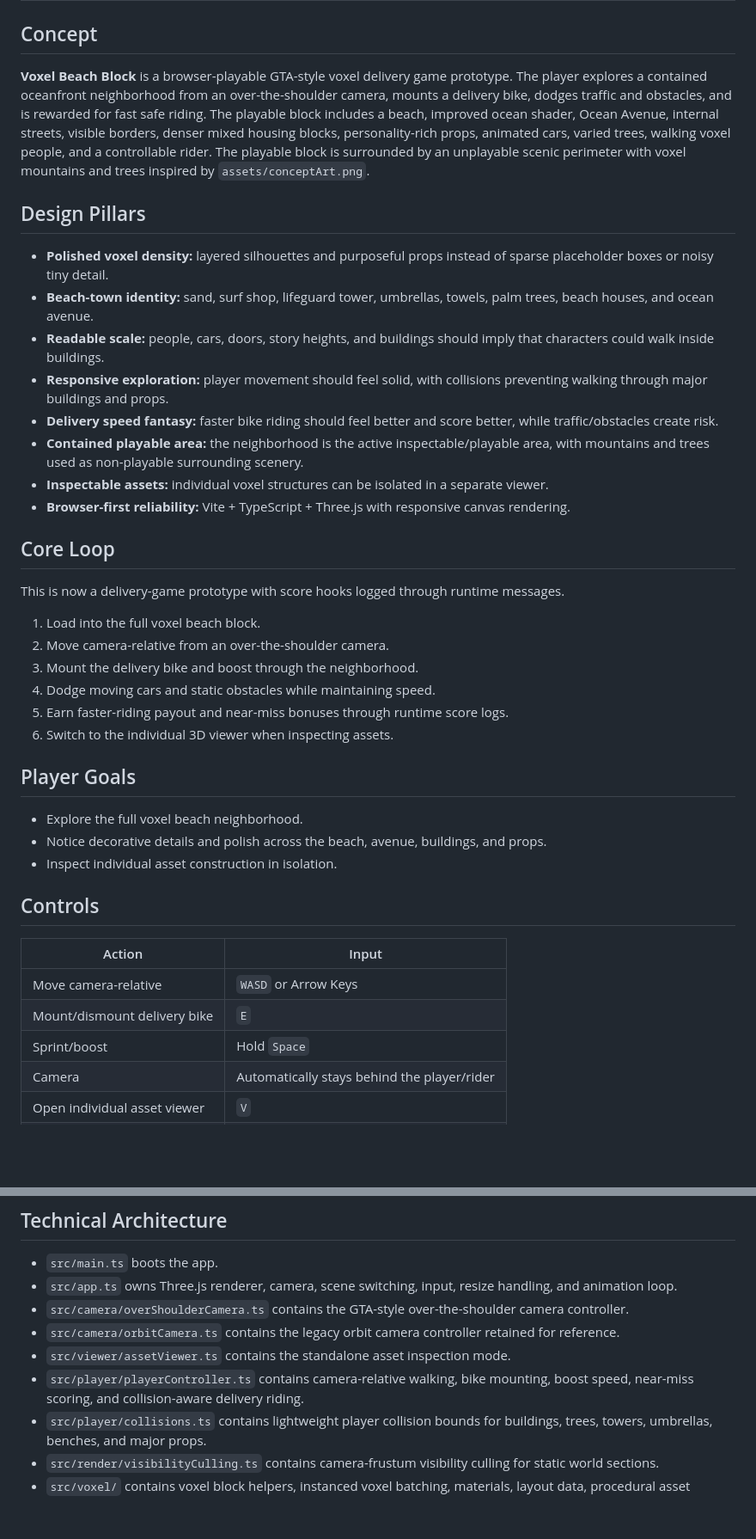
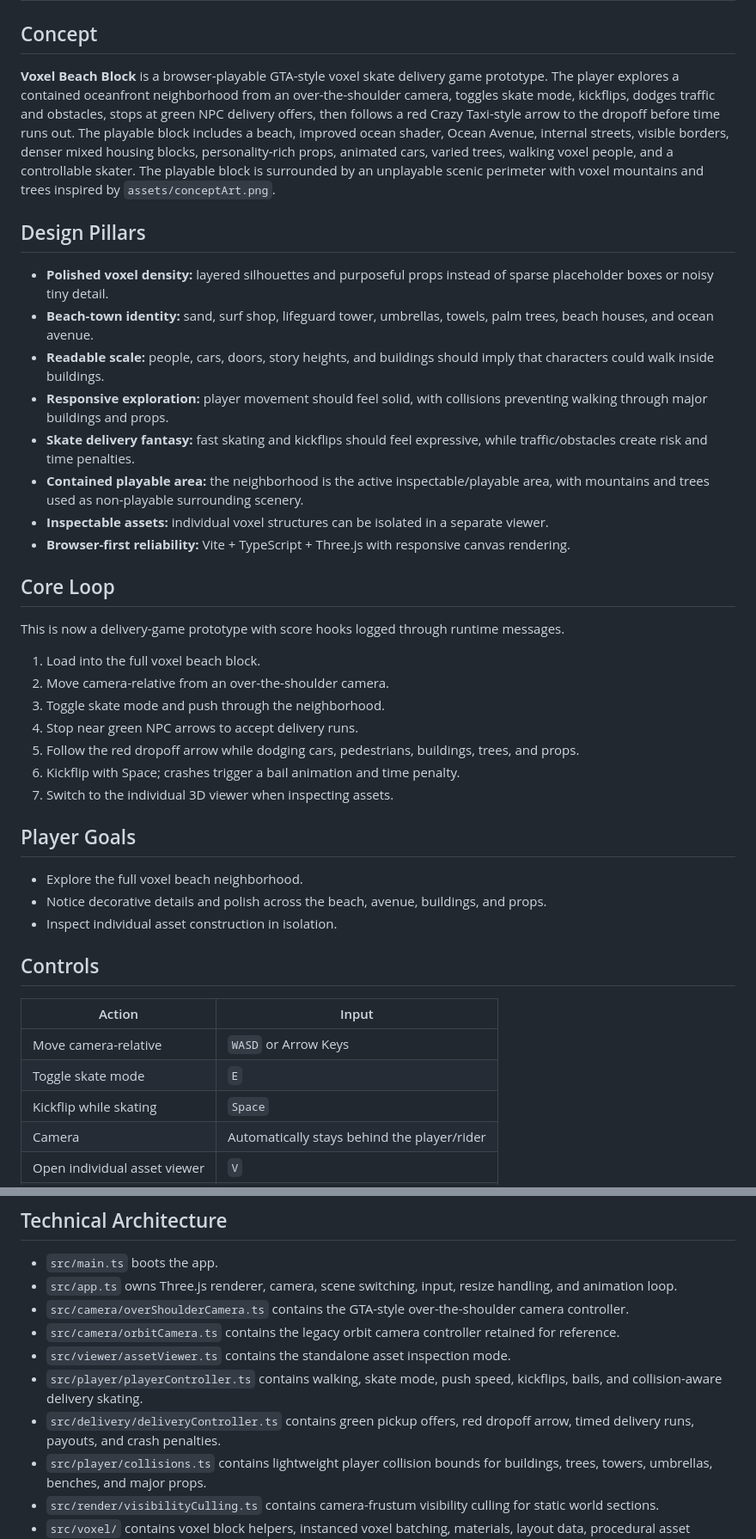
Before and after one commit to resenhadobar/parseweaveSubmission, a Markdown page: GAME_DESIGN_DOCUMENT.md, 2 parts joined by grey strips. Shown at 86% size. GitHub-like rendering; blank space fills up the shorter version.

Commit message:
Update GDD for skate delivery mechanics
Co-authored-by: a0d7c6b8-7b43-41f4-bae6-2c8f4c0c69f1 <a0d7c6b8-7b43-41f4-bae6-2c8f4c0c69f1@users.noreply.jabali.ai>

```diff
--- a/GAME_DESIGN_DOCUMENT.md
+++ b/GAME_DESIGN_DOCUMENT.md
@@ -2,7 +2,7 @@
 
 ## Concept
 
-**Voxel Beach Block** is a browser-playable GTA-style voxel delivery game prototype. The player explores a contained oceanfront neighborhood from an over-the-shoulder camera, mounts a delivery bike, dodges traffic and obstacles, and is rewarded for fast safe riding. The playable block includes a beach, improved ocean shader, Ocean Avenue, internal streets, visible borders, denser mixed housing blocks, personality-rich props, animated cars, varied trees, walking voxel people, and a controllable rider. The playable block is surrounded by an unplayable scenic perimeter with voxel mountains and trees inspired by `assets/conceptArt.png`.
+**Voxel Beach Block** is a browser-playable GTA-style voxel skate delivery game prototype. The player explores a contained oceanfront neighborhood from an over-the-shoulder camera, toggles skate mode, kickflips, dodges traffic and obstacles, stops at green NPC delivery offers, then follows a red Crazy Taxi-style arrow to the dropoff before time runs out. The playable block includes a beach, improved ocean shader, Ocean Avenue, internal streets, visible borders, denser mixed housing blocks, personality-rich props, animated cars, varied trees, walking voxel people, and a controllable skater. The playable block is surrounded by an unplayable scenic perimeter with voxel mountains and trees inspired by `assets/conceptArt.png`.
 
 ## Design Pillars
 
@@ -10,7 +10,7 @@
 - **Beach-town identity:** sand, surf shop, lifeguard tower, umbrellas, towels, palm trees, beach houses, and ocean avenue.
 - **Readable scale:** people, cars, doors, story heights, and buildings should imply that characters could walk inside buildings.
 - **Responsive exploration:** player movement should feel solid, with collisions preventing walking through major buildings and props.
-- **Delivery speed fantasy:** faster bike riding should feel better and score better, while traffic/obstacles create risk.
+- **Skate delivery fantasy:** fast skating and kickflips should feel expressive, while traffic/obstacles create risk and time penalties.
 - **Contained playable area:** the neighborhood is the active inspectable/playable area, with mountains and trees used as non-playable surrounding scenery.
 - **Inspectable assets:** individual voxel structures can be isolated in a separate viewer.
 - **Browser-first reliability:** Vite + TypeScript + Three.js with responsive canvas rendering.
@@ -21,10 +21,11 @@ This is now a delivery-game prototype with score hooks logged through runtime me
 
 1. Load into the full voxel beach block.
 2. Move camera-relative from an over-the-shoulder camera.
-3. Mount the delivery bike and boost through the neighborhood.
-4. Dodge moving cars and static obstacles while maintaining speed.
-5. Earn faster-riding payout and near-miss bonuses through runtime score logs.
-6. Switch to the individual 3D viewer when inspecting assets.
+3. Toggle skate mode and push through the neighborhood.
+4. Stop near green NPC arrows to accept delivery runs.
+5. Follow the red dropoff arrow while dodging cars, pedestrians, buildings, trees, and props.
+6. Kickflip with Space; crashes trigger a bail animation and time penalty.
+7. Switch to the individual 3D viewer when inspecting assets.
 
 ## Player Goals
 
@@ -37,8 +38,8 @@ This is now a delivery-game prototype with score hooks logged through runtime me
 | Action | Input |
 | --- | --- |
 | Move camera-relative | `WASD` or Arrow Keys |
-| Mount/dismount delivery bike | `E` |
-| Sprint/boost | Hold `Space` |
+| Toggle skate mode | `E` |
+| Kickflip while skating | `Space` |
 | Camera | Automatically stays behind the player/rider |
 | Open individual asset viewer | `V` |
 | Return to beach block | `B` |
@@ -73,7 +74,8 @@ The scene is a sunny coastal neighborhood with:
 - `src/camera/overShoulderCamera.ts` contains the GTA-style over-the-shoulder camera controller.
 - `src/camera/orbitCamera.ts` contains the legacy orbit camera controller retained for reference.
 - `src/viewer/assetViewer.ts` contains the standalone asset inspection mode.
-- `src/player/playerController.ts` contains camera-relative walking, bike mounting, boost speed, near-miss scoring, and collision-aware delivery riding.
+- `src/player/playerController.ts` contains walking, skate mode, push speed, kickflips, bails, and collision-aware delivery skating.
+- `src/delivery/deliveryController.ts` contains green pickup offers, red dropoff arrow, timed delivery runs, payouts, and crash penalties.
 - `src/player/collisions.ts` contains lightweight player collision bounds for buildings, trees, towers, umbrellas, benches, and major props.
 - `src/render/visibilityCulling.ts` contains camera-frustum visibility culling for static world sections.
 - `src/voxel/` contains voxel block helpers, instanced voxel batching, materials, layout data, procedural asset factories, perimeter scenery, shared character animation, traffic, the beach block scene, and ocean shader.
```
Also changed, not shown: other parts of GAME_DESIGN_DOCUMENT.md (+1 -1 lines).
